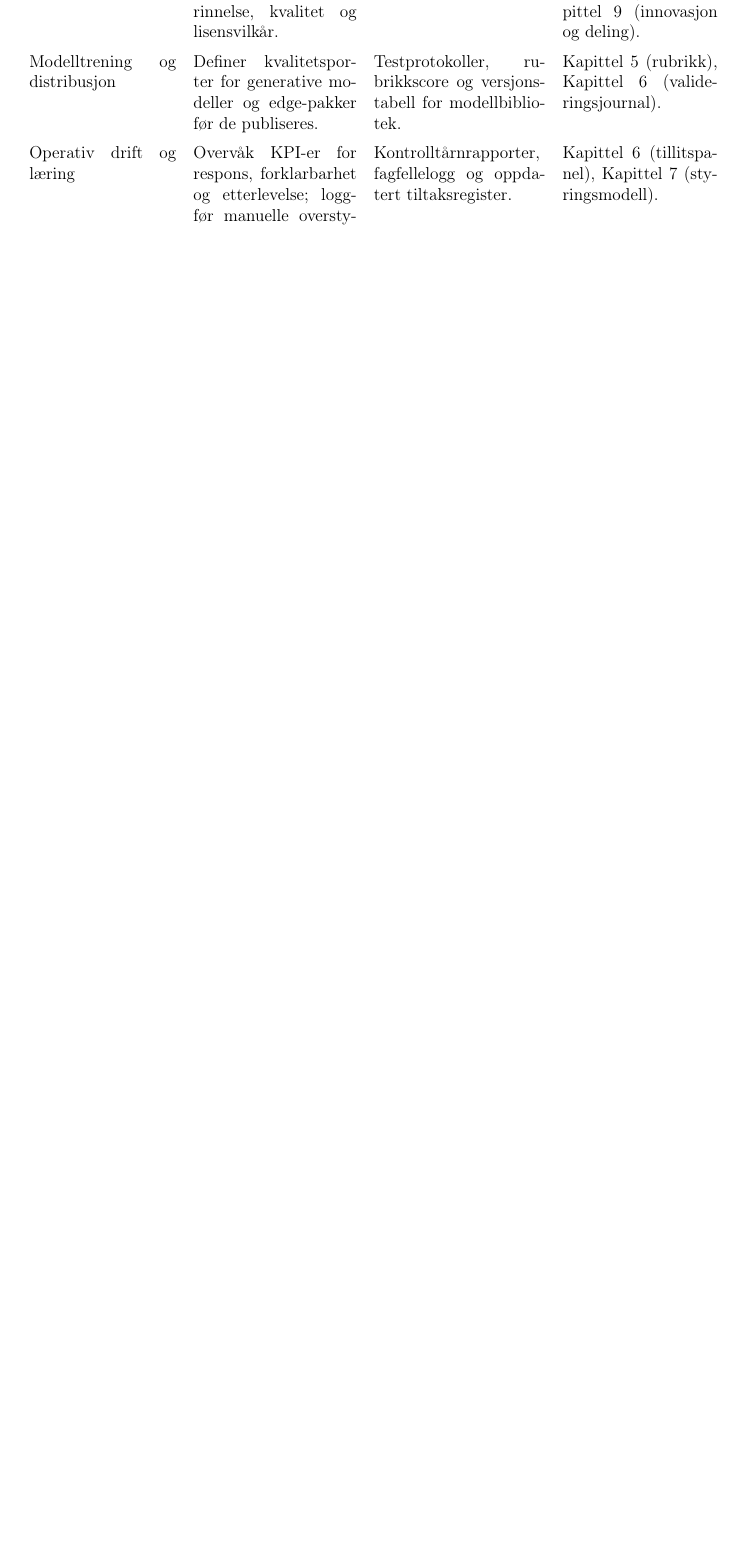
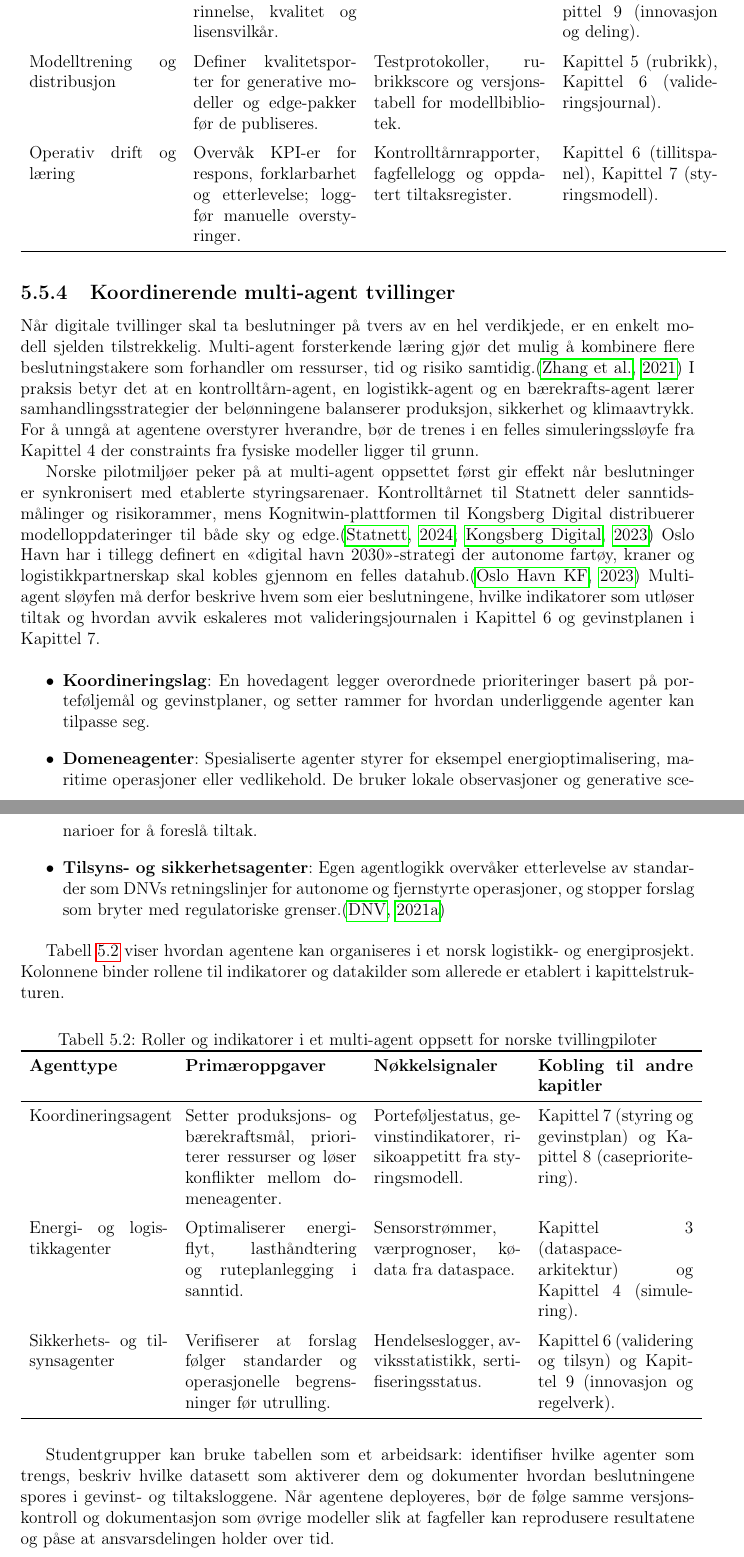
Before and after one commit to Nettking/roborepo, a LaTeX thesis (books/digitaltvilling_masterbok/main.tex, which reads books/digitaltvilling_masterbok/chapters/kapittel05-ai.tex, books/digitaltvilling_masterbok/support/referanser.bib): part of page 84 of 237 before the commit and two parts of pages 84 and 85 of 237 after it, the two joined at a grey line, cut so that both start at the same text, the shorter picture padded with empty space. Compiled offline with pdfLaTeX.

Commit message:
DT-78: Dokumenter multi-agent koordineringsramme i kapittel 5

```diff
--- a/books/digitaltvilling_masterbok/chapters/kapittel05-ai.tex
+++ b/books/digitaltvilling_masterbok/chapters/kapittel05-ai.tex
@@ -84,6 +84,38 @@ Tabell~\ref{tab:kontrollpunkter-generativ} viser hvordan styringen kan dokumente
 \end{table}
 
 Denne styringsrammen gjør det enklere å argumentere for generativt databruk overfor juridiske og etiske vurderinger. Studentteam kan bruke tabellen som sjekkliste i prosjektgjennomgangen og som vedlegg når rubrikken fra lærerveiledningen skal dokumenteres.
+
+\subsection{Koordinerende multi-agent tvillinger}
+Når digitale tvillinger skal ta beslutninger på tvers av en hel verdikjede, er en enkelt modell sjelden tilstrekkelig. Multi-agent forsterkende læring gjør det mulig å kombinere flere beslutningstakere som forhandler om ressurser, tid og risiko samtidig.\citep{zhang2021multiagent} I praksis betyr det at en kontrolltårn-agent, en logistikk-agent og en bærekrafts-agent lærer samhandlingsstrategier der belønningene balanserer produksjon, sikkerhet og klimaavtrykk. For å unngå at agentene overstyrer hverandre, bør de trenes i en felles simuleringssløyfe fra Kapittel~4 der constraints fra fysiske modeller ligger til grunn.
+
+Norske pilotmiljøer peker på at multi-agent oppsettet først gir effekt når beslutninger er synkronisert med etablerte styringsarenaer. Kontrolltårnet til Statnett deler sanntidsmålinger og risikorammer, mens Kognitwin-plattformen til Kongsberg Digital distribuerer modelloppdateringer til både sky og edge.\citep{statnett2024kontrolltarn,kongsberg2023kognitwin} Oslo Havn har i tillegg definert en «digital havn 2030»-strategi der autonome fartøy, kraner og logistikkpartnerskap skal kobles gjennom en felles datahub.\citep{oslohavn2023digitalhavn} Multi-agent sløyfen må derfor beskrive hvem som eier beslutningene, hvilke indikatorer som utløser tiltak og hvordan avvik eskaleres mot valideringsjournalen i Kapittel~6 og gevinstplanen i Kapittel~7.
+
+\begin{itemize}
+    \item \textbf{Koordineringslag}: En hovedagent legger overordnede prioriteringer basert på porteføljemål og gevinstplaner, og setter rammer for hvordan underliggende agenter kan tilpasse seg.
+    \item \textbf{Domeneagenter}: Spesialiserte agenter styrer for eksempel energioptimalisering, maritime operasjoner eller vedlikehold. De bruker lokale observasjoner og generative scenarioer for å foreslå tiltak.
+    \item \textbf{Tilsyns- og sikkerhetsagenter}: Egen agentlogikk overvåker etterlevelse av standarder som DNVs retningslinjer for autonome og fjernstyrte operasjoner, og stopper forslag som bryter med regulatoriske grenser.\citep{dnv2021autonomous}
+\end{itemize}
+
+Tabell~\ref{tab:multiagent-roller} viser hvordan agentene kan organiseres i et norsk logistikk- og energiprosjekt. Kolonnene binder rollene til indikatorer og datakilder som allerede er etablert i kapittelstrukturen.
+
+\begin{table}[htbp]
+    \centering
+    \caption{Roller og indikatorer i et multi-agent oppsett for norske tvillingpiloter}
+    \label{tab:multiagent-roller}
+    \begin{tabular}{p{3.4cm}p{4.2cm}p{3.6cm}p{3.8cm}}
+        \toprule
+        \textbf{Agenttype} & \textbf{Primæroppgaver} & \textbf{Nøkkelsignaler} & \textbf{Kobling til andre kapitler} \\
+        \midrule
+        Koordineringsagent & Setter produksjons- og bærekraftsmål, prioriterer ressurser og løser konflikter mellom domeneagenter. & Porteføljestatus, gevinstindikatorer, risikoappetitt fra styringsmodell. & Kapittel~7 (styring og gevinstplan) og Kapittel~8 (caseprioritering). \\
+        \addlinespace
+        Energi- og logistikkagenter & Optimaliserer energiflyt, lasthåndtering og ruteplanlegging i sanntid. & Sensorstrømmer, værprognoser, kødata fra dataspace. & Kapittel~3 (dataspace-arkitektur) og Kapittel~4 (simulering). \\
+        \addlinespace
+        Sikkerhets- og tilsynsagenter & Verifiserer at forslag følger standarder og operasjonelle begrensninger før utrulling. & Hendelseslogger, avviksstatistikk, sertifiseringsstatus. & Kapittel~6 (validering og tilsyn) og Kapittel~9 (innovasjon og regelverk). \\
+        \bottomrule
+    \end{tabular}
+\end{table}
+
+Studentgrupper kan bruke tabellen som et arbeidsark: identifiser hvilke agenter som trengs, beskriv hvilke datasett som aktiverer dem og dokumenter hvordan beslutningene spores i gevinst- og tiltaksloggene. Når agentene deployeres, bør de følge samme versjonskontroll og dokumentasjon som øvrige modeller slik at fagfeller kan reprodusere resultatene og påse at ansvarsdelingen holder over tid.
 
 \subsection{Prediktivt vedlikehold i norske energianlegg}
 Prediktivt vedlikehold krever at AI-komponentene i den digitale tvillingen forstår slitasjemønstre, kan anbefale tiltak i tide og er koordinert med operasjonelle prosesser i kontrollrommet. Kraftsystemet er et godt eksempel fordi Statnett har etablert kontrolltårn som kobler sanntidsdata, simulerte scenarioer og vedlikeholdsplanlegging for hele transmisjonsnettet.\citep{statnett2024kontrolltarn} Når studentgrupper skal lage tilsvarende løsninger, bør de kombinere dataassimilering fra sensorer, tilstandsovervåkning i SCADA og læringsmodeller som estimerer restlevetid for kritiske komponenter. Offshore-industrien viser hvordan dette kan skaleres: Equinor bruker digitale tvillinger for å følge opp turbiner, ventiler og sikkerhetssystem på Johan Sverdrup-feltet, noe som gir en rik erfaringsbase for å teste algoritmene mot faktiske inspeksjonsrunder.\citep{equinor2021johansverdrup}
--- a/books/digitaltvilling_masterbok/support/referanser.bib
+++ b/books/digitaltvilling_masterbok/support/referanser.bib
@@ -248,3 +253,7 @@
+  year        = {2023},
+  address     = {Oslo},
+  institution = {{Oslo Havn KF}},
+  url         = {https://www.oslohavn.no/aktuelt/digital-havn-2030}
 }
 
 @misc{regjeringen2023grontindustriloft,
```
Also changed, not shown: books/digitaltvilling_masterbok/completed_tasks.md (+1 -0 lines), books/digitaltvilling_masterbok/plan.md (+1 -1 lines), books/digitaltvilling_masterbok/support/oppgavetavle.md (+1 -0 lines), books/digitaltvilling_masterbok/task_queue.md (+1 -0 lines), books/digitaltvilling_masterbok/support/referanser.bib (25 more changed lines).
